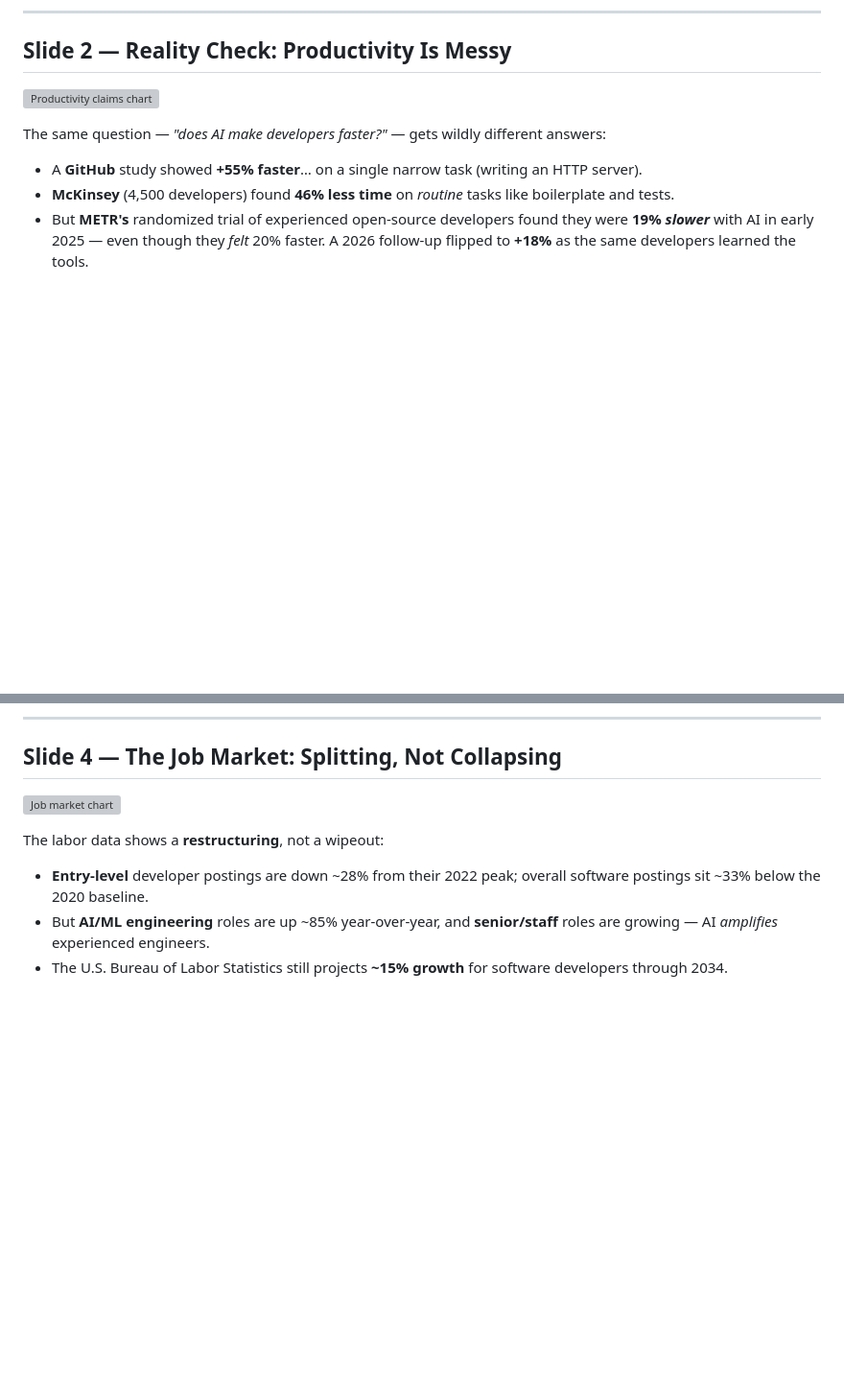
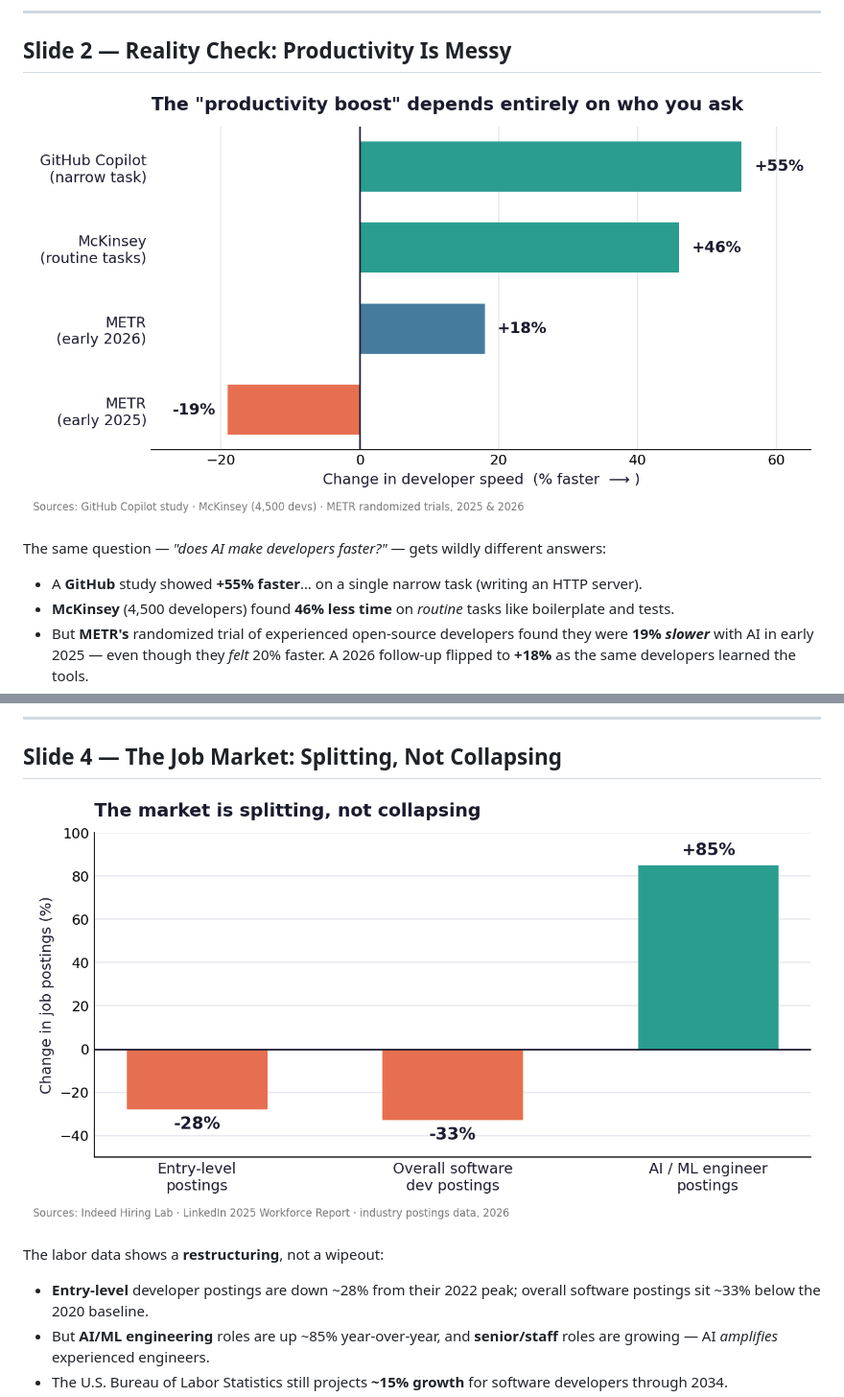
Before and after one commit to AndrewBazen/regis-msse, a Markdown page: assignments/research-presentation/research-presentation.md, 2 parts joined by grey strips. Shown at 96% size. GitHub-like rendering; blank space fills up the shorter version; grey boxes are pictures that could not be loaded.

Commit message:
Fix image paths in research-presentation.md
Updated image paths in the research presentation markdown file to use relative paths.

```diff
--- a/assignments/research-presentation/research-presentation.md
+++ b/assignments/research-presentation/research-presentation.md
@@ -23,7 +23,7 @@ And adoption is real, not hypothetical:
 
 ## Slide 2 — Reality Check: Productivity Is Messy
 
-![Productivity claims chart](images/productivity-claims.png)
+![Productivity claims chart](../images/productivity-claims.png)
 
 The same question — *"does AI make developers faster?"* — gets wildly different answers:
 
@@ -56,7 +56,7 @@ AI assistants reliably struggle with:
 
 ## Slide 4 — The Job Market: Splitting, Not Collapsing
 
-![Job market chart](images/job-market-split.png)
+![Job market chart](../images/job-market-split.png)
 
 The labor data shows a **restructuring**, not a wipeout:
 
```
